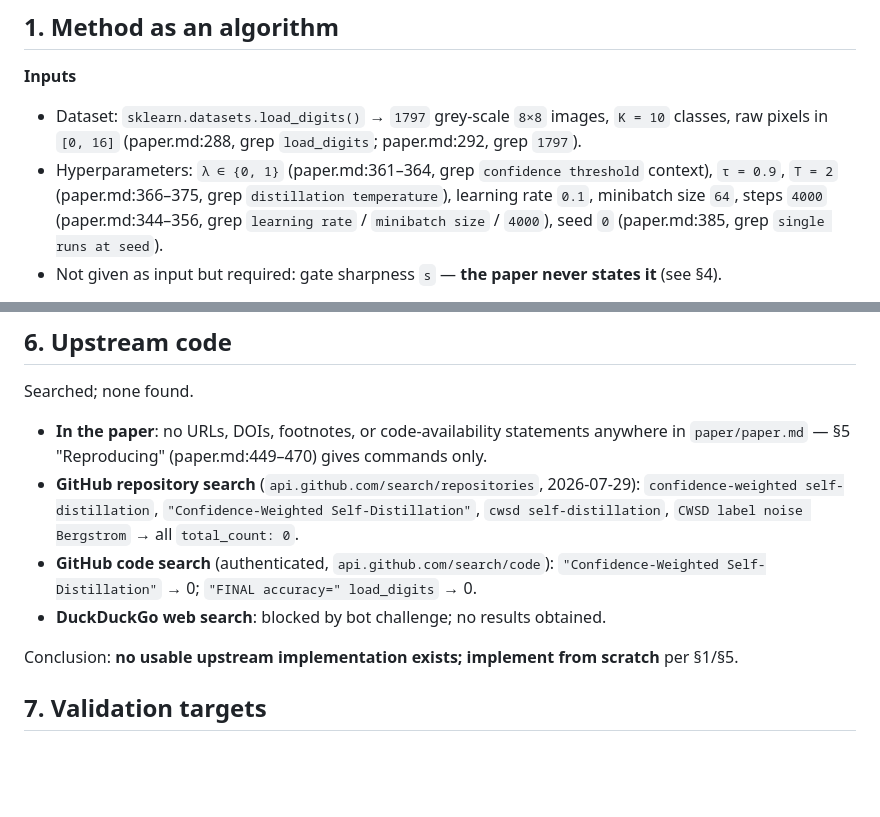
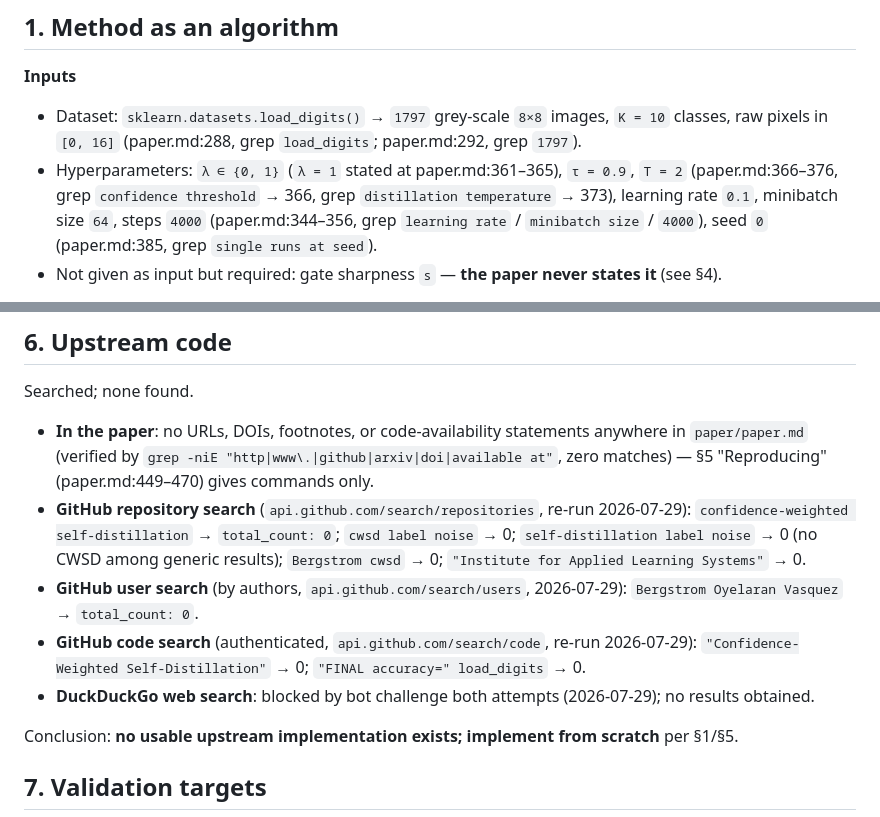
Before and after one commit to coleh-cm/auto-reproductions, a Markdown page: confidence-weighted-self-distillation-for-learning-under-label/SPEC.md, 2 parts joined by grey strips. Rendered like a GitHub page; blank space fills up the shorter version.

Commit message:
Verify SPEC citations and refresh upstream-code search record

```diff
--- a/confidence-weighted-self-distillation-for-learning-under-label/SPEC.md
+++ b/confidence-weighted-self-distillation-for-learning-under-label/SPEC.md
@@ -11,8 +11,9 @@ each citation also gives a grep string that resolves there.
 
 - Dataset: `sklearn.datasets.load_digits()` → `1797` grey-scale `8×8` images, `K = 10` classes,
   raw pixels in `[0, 16]` (paper.md:288, grep `load_digits`; paper.md:292, grep `1797`).
-- Hyperparameters: `λ ∈ {0, 1}` (paper.md:361–364, grep `confidence threshold` context),
-  `τ = 0.9`, `T = 2` (paper.md:366–375, grep `distillation temperature`),
+- Hyperparameters: `λ ∈ {0, 1}` (`λ = 1` stated at paper.md:361–365),
+  `τ = 0.9`, `T = 2` (paper.md:366–376, grep `confidence threshold` → 366,
+  grep `distillation temperature` → 373),
   learning rate `0.1`, minibatch size `64`, steps `4000` (paper.md:344–356,
   grep `learning rate` / `minibatch size` / `4000`), seed `0`
   (paper.md:385, grep `single runs at seed`).
@@ -201,13 +202,18 @@ init → per-step batching; label noise uses a `Generator` derived from
 Searched; none found.
 
 - **In the paper**: no URLs, DOIs, footnotes, or code-availability statements anywhere
-  in `paper/paper.md` — §5 "Reproducing" (paper.md:449–470) gives commands only.
-- **GitHub repository search** (`api.github.com/search/repositories`, 2026-07-29):
-  `confidence-weighted self-distillation`, `"Confidence-Weighted Self-Distillation"`,
-  `cwsd self-distillation`, `CWSD label noise Bergstrom` → all `total_count: 0`.
-- **GitHub code search** (authenticated, `api.github.com/search/code`):
+  in `paper/paper.md` (verified by `grep -niE "http|www\.|github|arxiv|doi|available at"`,
+  zero matches) — §5 "Reproducing" (paper.md:449–470) gives commands only.
+- **GitHub repository search** (`api.github.com/search/repositories`, re-run 2026-07-29):
+  `confidence-weighted self-distillation` → `total_count: 0`; `cwsd label noise` → 0;
+  `self-distillation label noise` → 0 (no CWSD among generic results);
+  `Bergstrom cwsd` → 0; `"Institute for Applied Learning Systems"` → 0.
+- **GitHub user search** (by authors, `api.github.com/search/users`, 2026-07-29):
+  `Bergstrom Oyelaran Vasquez` → `total_count: 0`.
+- **GitHub code search** (authenticated, `api.github.com/search/code`, re-run 2026-07-29):
   `"Confidence-Weighted Self-Distillation"` → 0; `"FINAL accuracy=" load_digits` → 0.
-- **DuckDuckGo web search**: blocked by bot challenge; no results obtained.
+- **DuckDuckGo web search**: blocked by bot challenge both attempts (2026-07-29);
+  no results obtained.
 
 Conclusion: **no usable upstream implementation exists; implement from scratch** per §1/§5.
 
```
